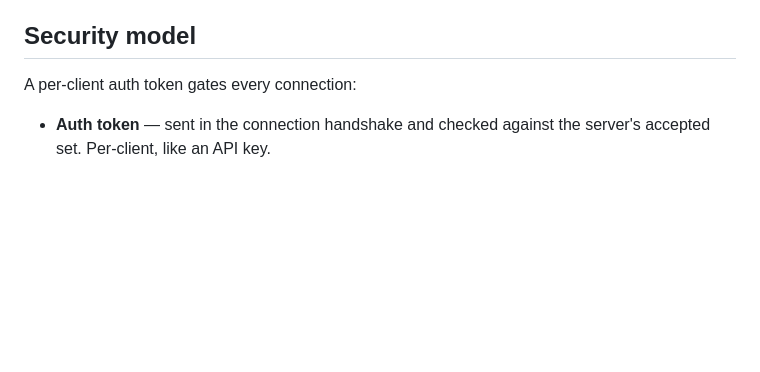
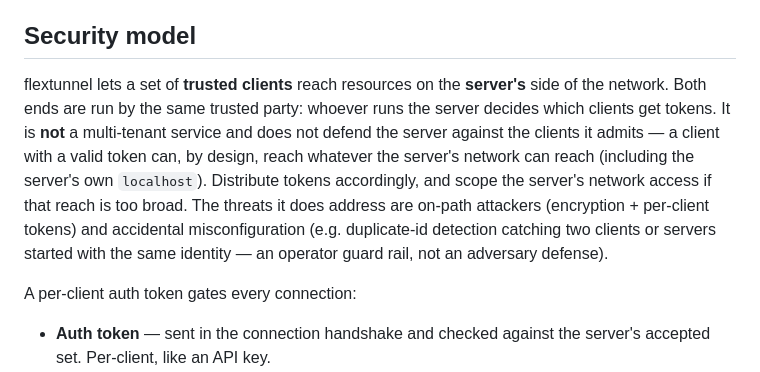
Before and after one commit to flexaccessdev/flextunnel, a Markdown page: README.md, the part around the change. Rendered like a GitHub page; blank space fills up the shorter version.

Commit message:
Enhance security model documentation to clarify trusted client access and threat mitigation strategies

```diff
--- a/README.md
+++ b/README.md
@@ -33,6 +33,18 @@ local app ──SOCKS5──► flextunnel client (127.0.0.1:1080)
   access control is enforced by the QUIC layer (auth token), not by SOCKS5.
 
 ## Security model
+
+flextunnel lets a set of **trusted clients** reach resources on the **server's**
+side of the network. Both ends are run by the same trusted party: whoever runs
+the server decides which clients get tokens. It is **not** a multi-tenant service
+and does not defend the server against the clients it admits — a client with a
+valid token can, by design, reach whatever the server's network can reach
+(including the server's own `localhost`). Distribute tokens accordingly, and
+scope the server's network access if that reach is too broad. The threats it does
+address are on-path attackers (encryption + per-client tokens) and accidental
+misconfiguration (e.g. duplicate-id detection catching two clients or servers
+started with the same identity — an operator guard rail, not an adversary
+defense).
 
 A per-client auth token gates every connection:
 
```
Also changed, not shown: docs/architecture.md (+12 -0 lines).
